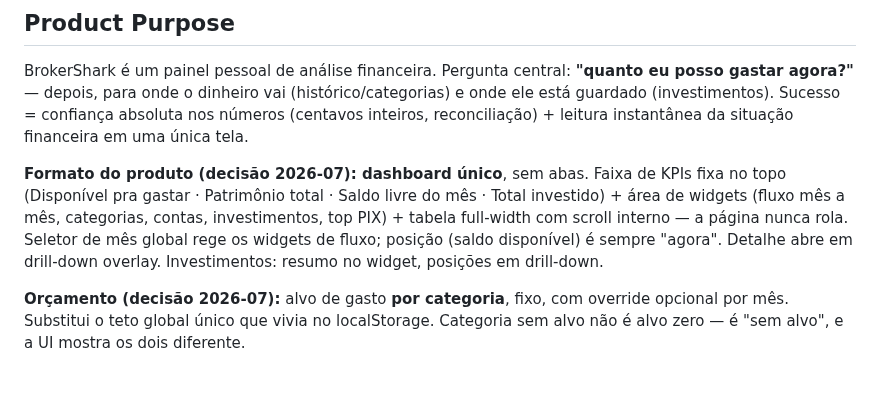
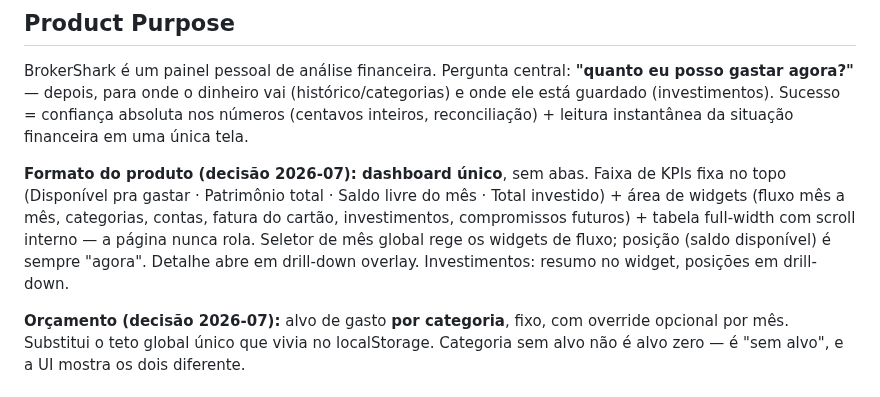
Before and after one commit to FelipeArtur/BrokerShark, a Markdown page: docs/PRODUCT.md, the part around the change. Drawn GitHub-style.

Commit message:
docs: archive superseded redesign-v2 into superpowers; fix PRODUCT widget list
- docs/redesign-v2.md (planejamento 2026-07-09, propunha Hono/Drizzle/Zod/Vitest
  nunca construídos) → docs/superpowers/2026-07-09-redesign-v2-superseded.md com
  nota de superseded apontando pro stack real.
- PRODUCT.md: lista de widgets citava 'top PIX' (widget inexistente) → widgets
  reais (fatura do cartão, compromissos futuros).

Co-Authored-By: Claude Opus 4.8 <noreply@anthropic.com>

```diff
--- a/docs/PRODUCT.md
+++ b/docs/PRODUCT.md
@@ -12,7 +12,7 @@ Um único usuário (o dono), no Linux desktop/notebook (≥1280px; mobile não
 
 BrokerShark é um painel pessoal de análise financeira. Pergunta central: **"quanto eu posso gastar agora?"** — depois, para onde o dinheiro vai (histórico/categorias) e onde ele está guardado (investimentos). Sucesso = confiança absoluta nos números (centavos inteiros, reconciliação) + leitura instantânea da situação financeira em uma única tela.
 
-**Formato do produto (decisão 2026-07): dashboard único**, sem abas. Faixa de KPIs fixa no topo (Disponível pra gastar · Patrimônio total · Saldo livre do mês · Total investido) + área de widgets (fluxo mês a mês, categorias, contas, investimentos, top PIX) + tabela full-width com scroll interno — a página nunca rola. Seletor de mês global rege os widgets de fluxo; posição (saldo disponível) é sempre "agora". Detalhe abre em drill-down overlay. Investimentos: resumo no widget, posições em drill-down.
+**Formato do produto (decisão 2026-07): dashboard único**, sem abas. Faixa de KPIs fixa no topo (Disponível pra gastar · Patrimônio total · Saldo livre do mês · Total investido) + área de widgets (fluxo mês a mês, categorias, contas, fatura do cartão, investimentos, compromissos futuros) + tabela full-width com scroll interno — a página nunca rola. Seletor de mês global rege os widgets de fluxo; posição (saldo disponível) é sempre "agora". Detalhe abre em drill-down overlay. Investimentos: resumo no widget, posições em drill-down.
 
 **Orçamento (decisão 2026-07):** alvo de gasto **por categoria**, fixo, com override opcional por mês. Substitui o teto global único que vivia no localStorage. Categoria sem alvo não é alvo zero — é "sem alvo", e a UI mostra os dois diferente.
 
```
Also changed, not shown: docs/superpowers/2026-07-09-redesign-v2-superseded.md (renamed from docs/redesign-v2.md, +2 -0 lines).
